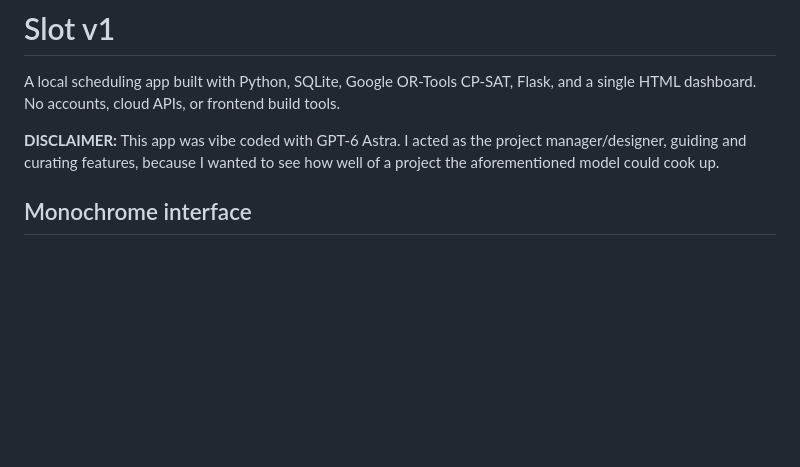
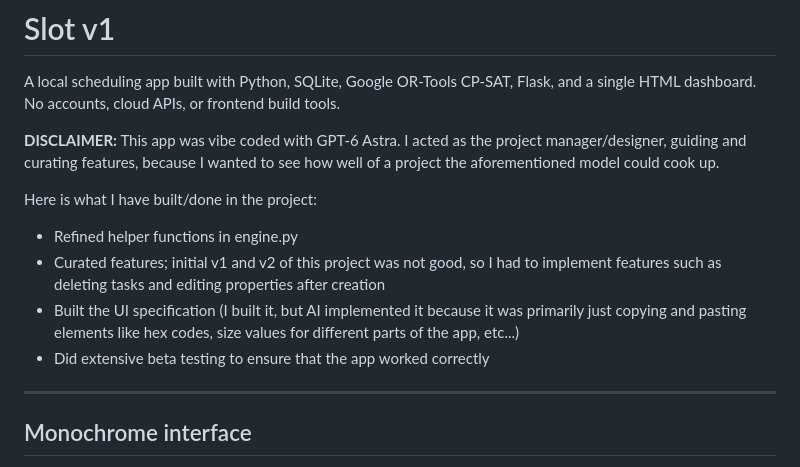
Before and after one commit to anipiso9989-ops/Slot, a Markdown page: README.md, the part around the change. Rendered like a GitHub page; blank space fills up the shorter version.

Commit message:
Update README with project overview and features
Added a project overview and details about features implemented.

```diff
--- a/README.md
+++ b/README.md
@@ -4,6 +4,16 @@ A local scheduling app built with Python, SQLite, Google OR-Tools CP-SAT, Flask,
 and a single HTML dashboard. No accounts, cloud APIs, or frontend build tools.
 
 **DISCLAIMER:** This app was vibe coded with GPT-6 Astra. I acted as the project manager/designer, guiding and curating features, because I wanted to see how well of a project the aforementioned model could cook up.
+
+Here is what I have built/done in the project:
+- Refined helper functions in engine.py
+- Curated features; initial v1 and v2 of this project was not good, so I had to implement features such as deleting tasks and editing properties after creation
+- Built the UI specification (I built it, but AI implemented it because it was primarily just copying and pasting elements like hex codes, size values for different parts of the app, etc...)
+- Did extensive beta testing to ensure that the app worked correctly
+
+
+
+***
 
 ## Monochrome interface
 
```
